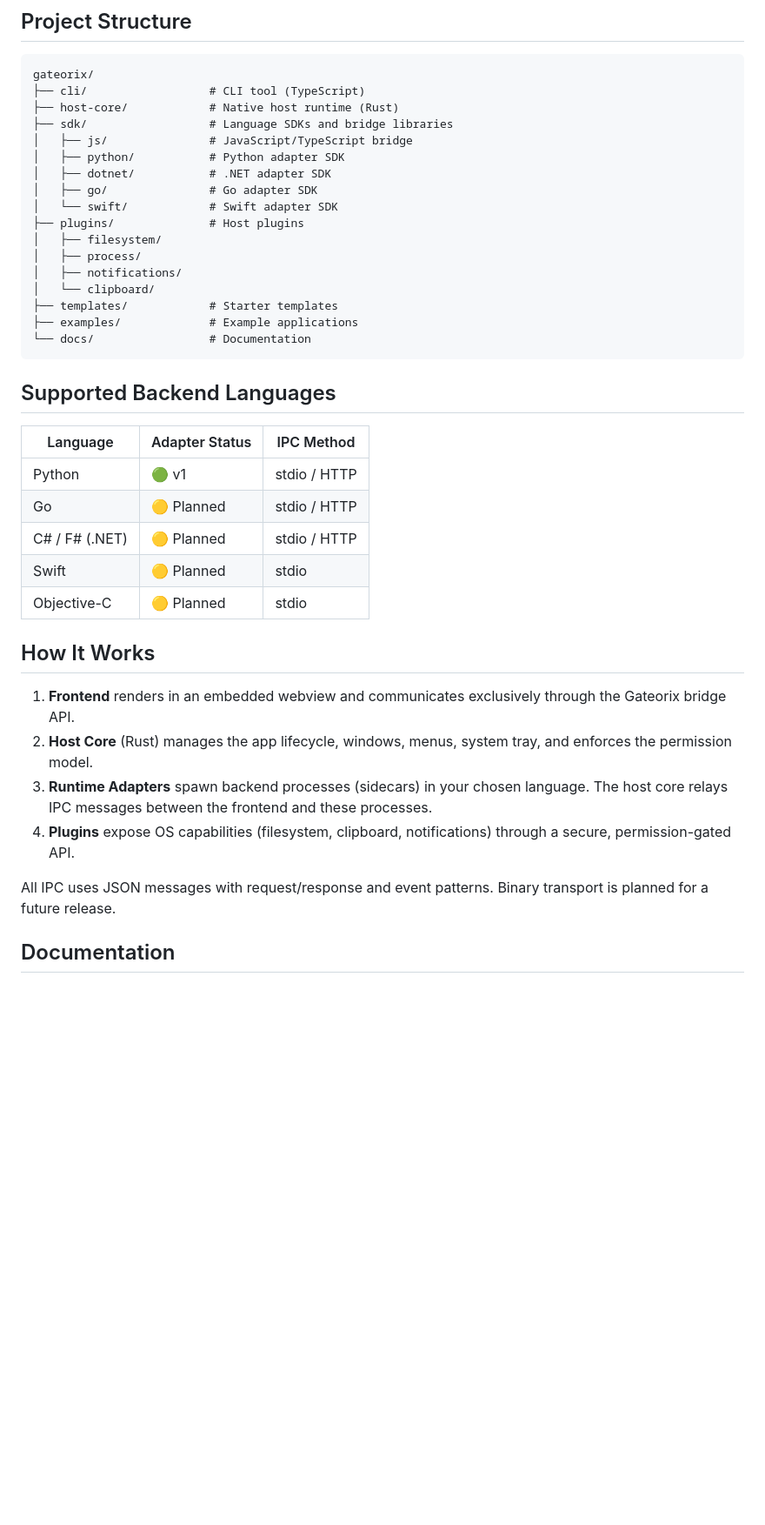
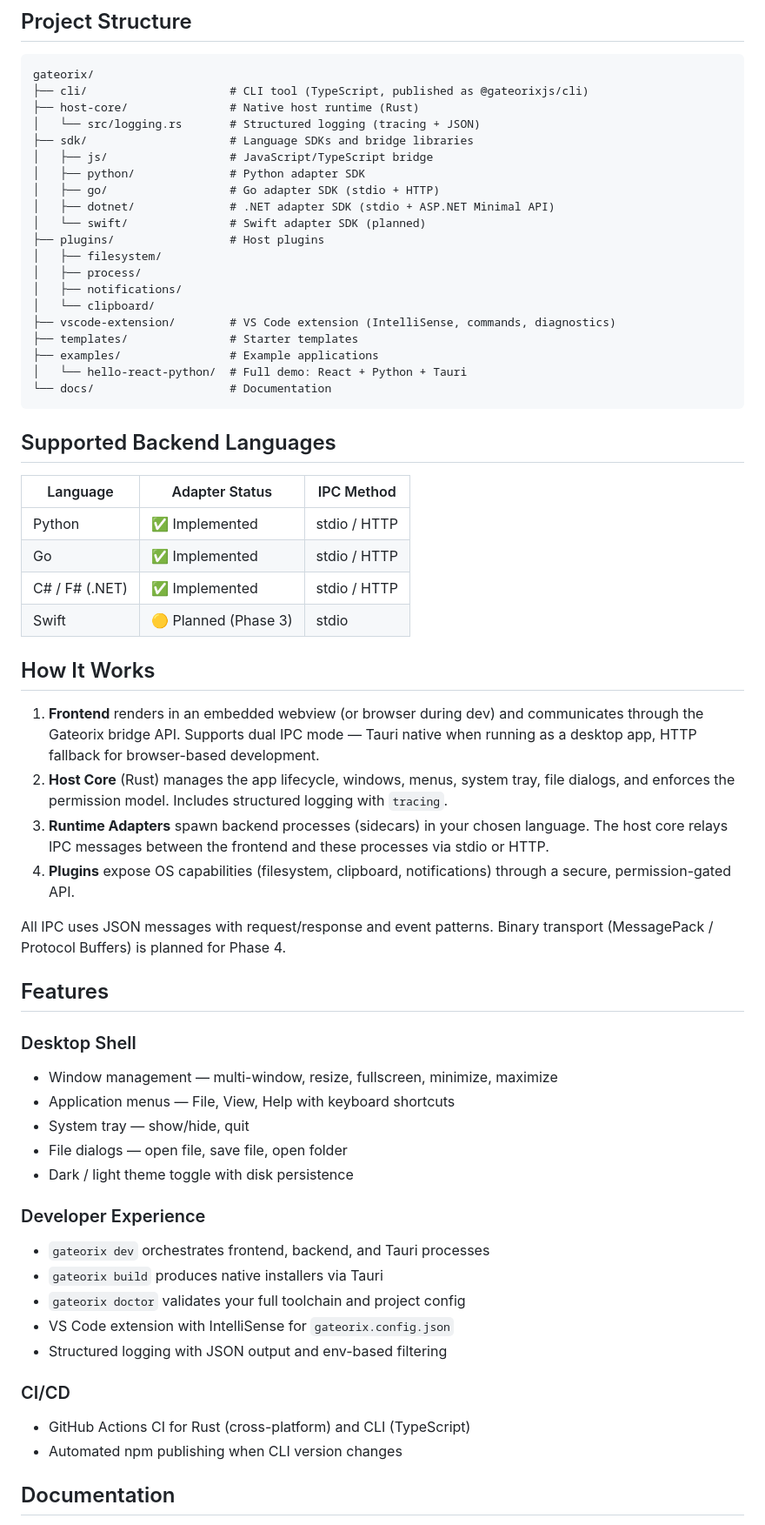
Before and after one commit to reyisjones/Gateorix, a Markdown page: README.md, the part around one of its changes. Shown at 87% size. Rendered like a GitHub page; blank space fills up the shorter version.

Commit message:
docs: update README with Phase 2 features, correct badges, and status

````diff
--- a/README.md
+++ b/README.md
@@ -85,42 +89,64 @@ gateorix build
 
 ```
 gateorix/
-├── cli/                  # CLI tool (TypeScript)
-├── host-core/            # Native host runtime (Rust)
-├── sdk/                  # Language SDKs and bridge libraries
-│   ├── js/               # JavaScript/TypeScript bridge
-│   ├── python/           # Python adapter SDK
-│   ├── dotnet/           # .NET adapter SDK
-│   ├── go/               # Go adapter SDK
-│   └── swift/            # Swift adapter SDK
-├── plugins/              # Host plugins
+├── cli/                     # CLI tool (TypeScript, published as @gateorixjs/cli)
+├── host-core/               # Native host runtime (Rust)
+│   └── src/logging.rs       # Structured logging (tracing + JSON)
+├── sdk/                     # Language SDKs and bridge libraries
+│   ├── js/                  # JavaScript/TypeScript bridge
+│   ├── python/              # Python adapter SDK
+│   ├── go/                  # Go adapter SDK (stdio + HTTP)
+│   ├── dotnet/              # .NET adapter SDK (stdio + ASP.NET Minimal API)
+│   └── swift/               # Swift adapter SDK (planned)
+├── plugins/                 # Host plugins
 │   ├── filesystem/
 │   ├── process/
 │   ├── notifications/
 │   └── clipboard/
-├── templates/            # Starter templates
-├── examples/             # Example applications
-└── docs/                 # Documentation
+├── vscode-extension/        # VS Code extension (IntelliSense, commands, diagnostics)
+├── templates/               # Starter templates
+├── examples/                # Example applications
+│   └── hello-react-python/  # Full demo: React + Python + Tauri
+└── docs/                    # Documentation
 ```
 
 ## Supported Backend Languages
 
 | Language | Adapter Status | IPC Method |
 |---|---|---|
-| Python | 🟢 v1 | stdio / HTTP |
-| Go | 🟡 Planned | stdio / HTTP |
-| C# / F# (.NET) | 🟡 Planned | stdio / HTTP |
-| Swift | 🟡 Planned | stdio |
-| Objective-C | 🟡 Planned | stdio |
+| Python | ✅ Implemented | stdio / HTTP |
+| Go | ✅ Implemented | stdio / HTTP |
+| C# / F# (.NET) | ✅ Implemented | stdio / HTTP |
+| Swift | 🟡 Planned (Phase 3) | stdio |
 
 ## How It Works
 
-1. **Frontend** renders in an embedded webview and communicates exclusively through the Gateorix bridge API.
-2. **Host Core** (Rust) manages the app lifecycle, windows, menus, system tray, and enforces the permission model.
-3. **Runtime Adapters** spawn backend processes (sidecars) in your chosen language. The host core relays IPC messages between the frontend and these processes.
+1. **Frontend** renders in an embedded webview (or browser during dev) and communicates through the Gateorix bridge API. Supports dual IPC mode — Tauri native when running as a desktop app, HTTP fallback for browser-based development.
+2. **Host Core** (Rust) manages the app lifecycle, windows, menus, system tray, file dialogs, and enforces the permission model. Includes structured logging with `tracing`.
+3. **Runtime Adapters** spawn backend processes (sidecars) in your chosen language. The host core relays IPC messages between the frontend and these processes via stdio or HTTP.
 4. **Plugins** expose OS capabilities (filesystem, clipboard, notifications) through a secure, permission-gated API.
 
-All IPC uses JSON messages with request/response and event patterns. Binary transport is planned for a future release.
+All IPC uses JSON messages with request/response and event patterns. Binary transport (MessagePack / Protocol Buffers) is planned for Phase 4.
+
+## Features
+
+### Desktop Shell
+- Window management — multi-window, resize, fullscreen, minimize, maximize
+- Application menus — File, View, Help with keyboard shortcuts
+- System tray — show/hide, quit
+- File dialogs — open file, save file, open folder
+- Dark / light theme toggle with disk persistence
+
+### Developer Experience
+- `gateorix dev` orchestrates frontend, backend, and Tauri processes
+- `gateorix build` produces native installers via Tauri
+- `gateorix doctor` validates your full toolchain and project config
+- VS Code extension with IntelliSense for `gateorix.config.json`
+- Structured logging with JSON output and env-based filtering
+
+### CI/CD
+- GitHub Actions CI for Rust (cross-platform) and CLI (TypeScript)
+- Automated npm publishing when CLI version changes
 
 ## Documentation
 
````
Also changed, not shown: other parts of README.md (+23 -13 lines).
